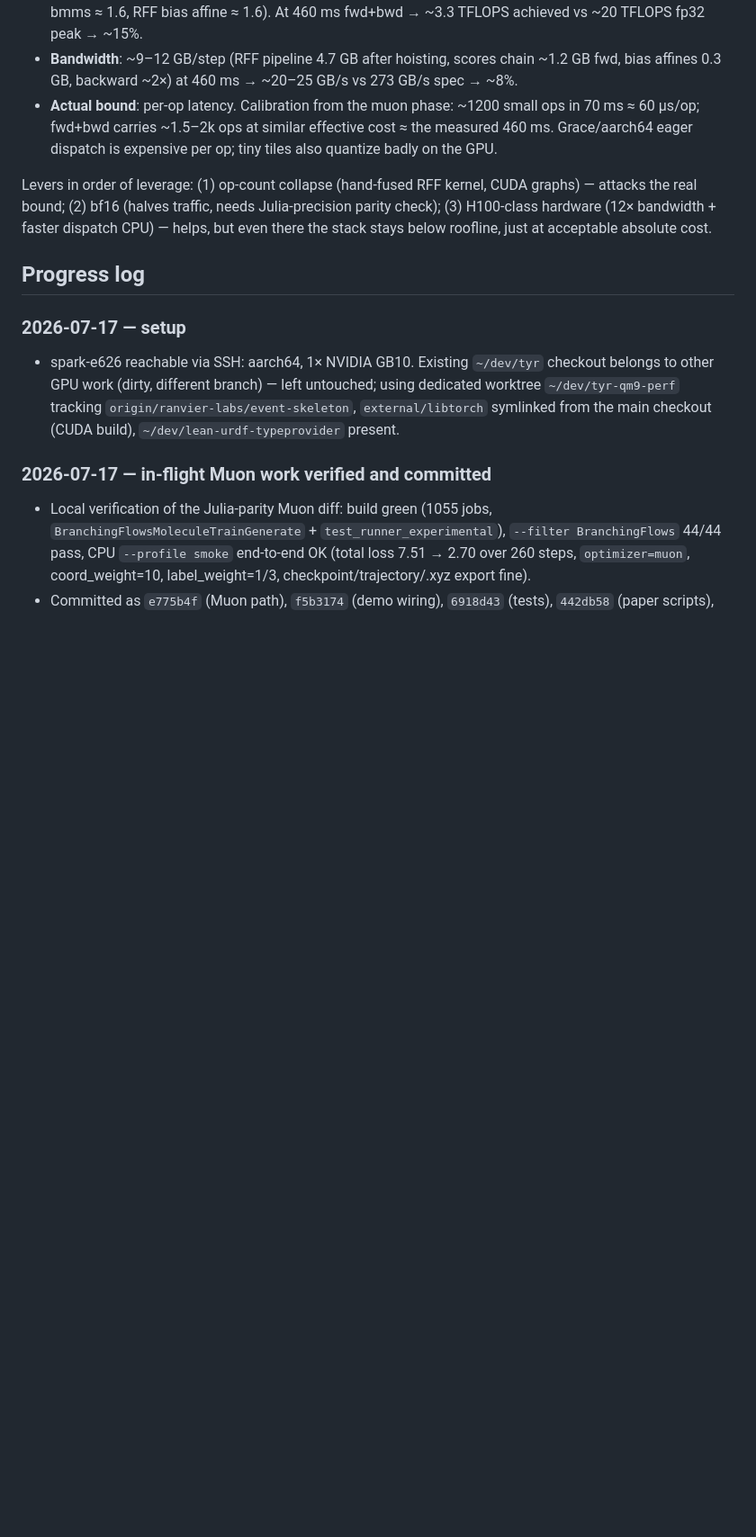
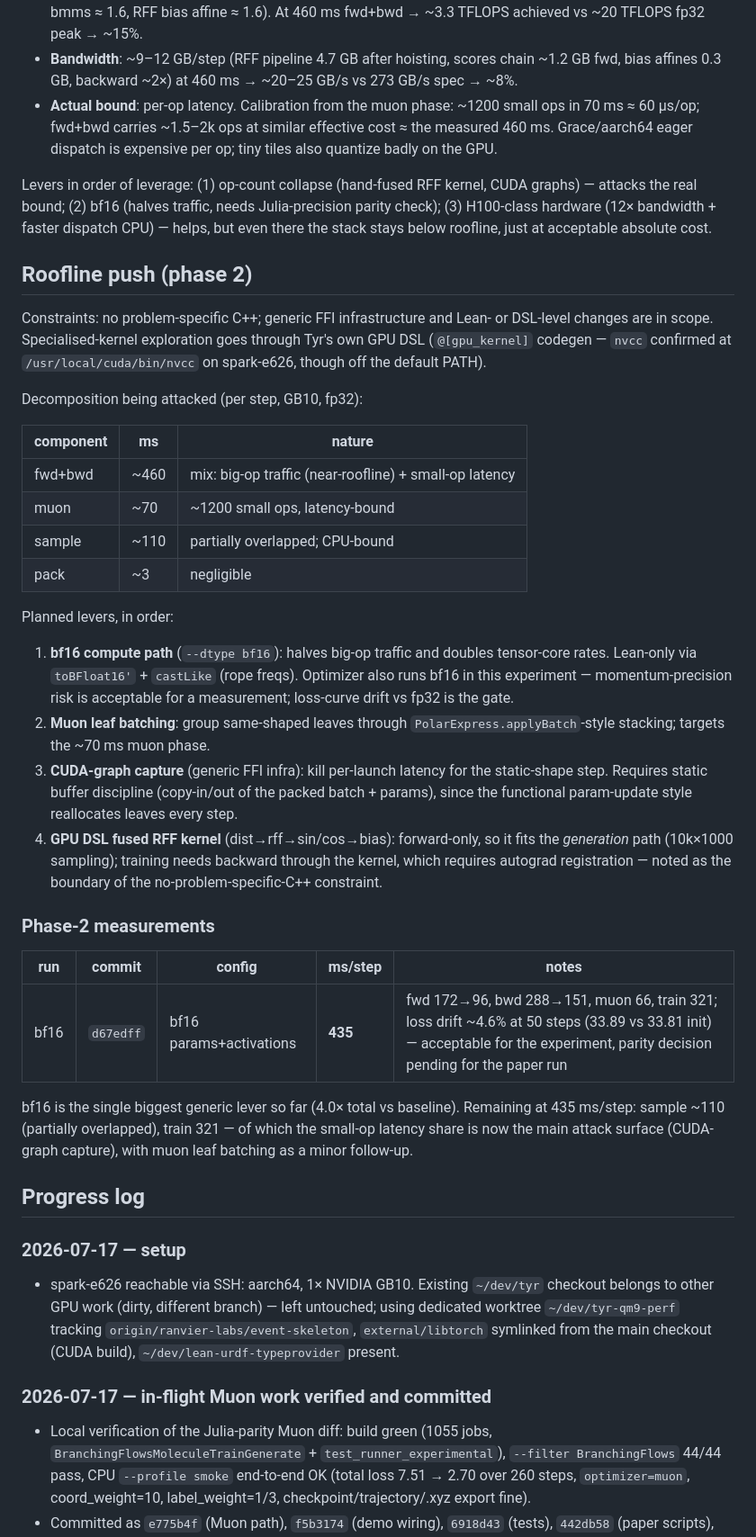
Before and after one commit to cpehle/tyr, a Markdown page: dev/branchingflows_qm9_perf_runbook.md, the part around the change. Shown at 90% size. GitHub-like rendering; blank space fills up the shorter version.

Commit message:
docs(branching): log bf16 experiment results

```diff
--- a/dev/branchingflows_qm9_perf_runbook.md
+++ b/dev/branchingflows_qm9_perf_runbook.md
@@ -287,6 +287,50 @@ Julia-precision parity check); (3) H100-class hardware (12× bandwidth +
 faster dispatch CPU) — helps, but even there the stack stays below
 roofline, just at acceptable absolute cost.
 
+## Roofline push (phase 2)
+
+Constraints: no problem-specific C++; generic FFI infrastructure and Lean-
+or DSL-level changes are in scope. Specialised-kernel exploration goes
+through Tyr's own GPU DSL (`@[gpu_kernel]` codegen — `nvcc` confirmed at
+`/usr/local/cuda/bin/nvcc` on spark-e626, though off the default PATH).
+
+Decomposition being attacked (per step, GB10, fp32):
+
+| component | ms | nature |
+|---|---|---|
+| fwd+bwd | ~460 | mix: big-op traffic (near-roofline) + small-op latency |
+| muon | ~70 | ~1200 small ops, latency-bound |
+| sample | ~110 | partially overlapped; CPU-bound |
+| pack | ~3 | negligible |
+
+Planned levers, in order:
+
+1. **bf16 compute path** (`--dtype bf16`): halves big-op traffic and doubles
+   tensor-core rates. Lean-only via `toBFloat16'` + `castLike` (rope freqs).
+   Optimizer also runs bf16 in this experiment — momentum-precision risk is
+   acceptable for a measurement; loss-curve drift vs fp32 is the gate.
+2. **Muon leaf batching**: group same-shaped leaves through
+   `PolarExpress.applyBatch`-style stacking; targets the ~70 ms muon phase.
+3. **CUDA-graph capture** (generic FFI infra): kill per-launch latency for
+   the static-shape step. Requires static buffer discipline (copy-in/out of
+   the packed batch + params), since the functional param-update style
+   reallocates leaves every step.
+4. **GPU DSL fused RFF kernel** (dist→rff→sin/cos→bias): forward-only, so it
+   fits the *generation* path (10k×1000 sampling); training needs backward
+   through the kernel, which requires autograd registration — noted as the
+   boundary of the no-problem-specific-C++ constraint.
+
+### Phase-2 measurements
+
+| run | commit | config | ms/step | notes |
+|---|---|---|---|---|
+| bf16 | `d67edff` | bf16 params+activations | **435** | fwd 172→96, bwd 288→151, muon 66, train 321; loss drift ~4.6% at 50 steps (33.89 vs 33.81 init) — acceptable for the experiment, parity decision pending for the paper run |
+
+bf16 is the single biggest generic lever so far (4.0× total vs baseline).
+Remaining at 435 ms/step: sample ~110 (partially overlapped), train 321 —
+of which the small-op latency share is now the main attack surface
+(CUDA-graph capture), with muon leaf batching as a minor follow-up.
+
 ## Progress log
 
 ### 2026-07-17 — setup
```
